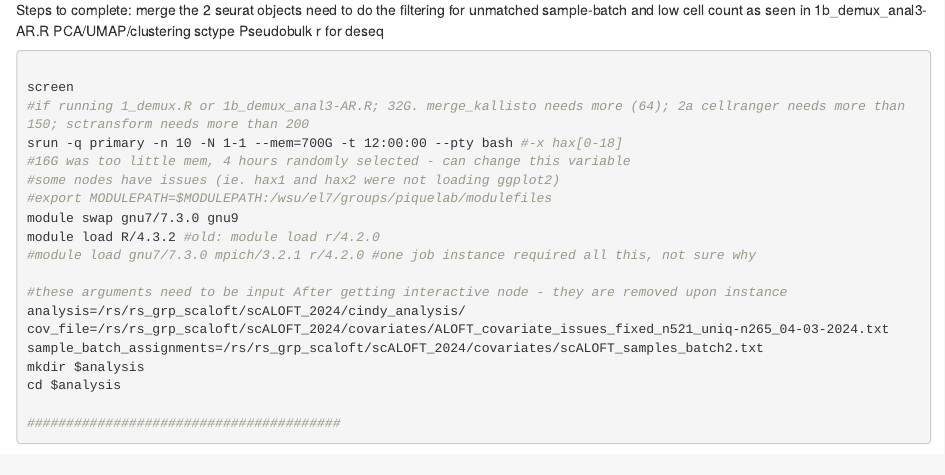
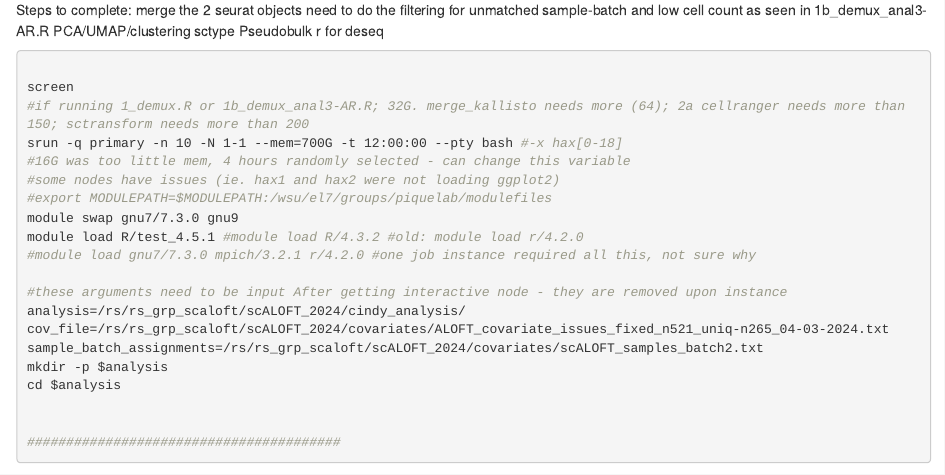
Before and after one commit to piquelab/scHOLD-CZI, an R Markdown document (scaloft/ALOFT.Rmd): the page in a window 1100 px wide, from 380 px down. Rendered offline with R 4.5, knitr and Pandoc, with nearby package versions.

Commit message:
added info for new R load

````diff
--- a/scaloft/ALOFT.Rmd
+++ b/scaloft/ALOFT.Rmd
@@ -38,15 +38,16 @@ srun -q primary -n 10 -N 1-1 --mem=700G -t 12:00:00 --pty bash #-x hax[0-18]
 #some nodes have issues (ie. hax1 and hax2 were not loading ggplot2)
 #export MODULEPATH=$MODULEPATH:/wsu/el7/groups/piquelab/modulefiles
 module swap gnu7/7.3.0 gnu9
-module load R/4.3.2 #old: module load r/4.2.0
+module load R/test_4.5.1 #module load R/4.3.2 #old: module load r/4.2.0
 #module load gnu7/7.3.0 mpich/3.2.1 r/4.2.0 #one job instance required all this, not sure why
 
 #these arguments need to be input After getting interactive node - they are removed upon instance
 analysis=/rs/rs_grp_scaloft/scALOFT_2024/cindy_analysis/
 cov_file=/rs/rs_grp_scaloft/scALOFT_2024/covariates/ALOFT_covariate_issues_fixed_n521_uniq-n265_04-03-2024.txt
 sample_batch_assignments=/rs/rs_grp_scaloft/scALOFT_2024/covariates/scALOFT_samples_batch2.txt
-mkdir $analysis
+mkdir -p $analysis
 cd $analysis
+
 
 ########################################
 ```{bash, engine.opts='-l'}
````
